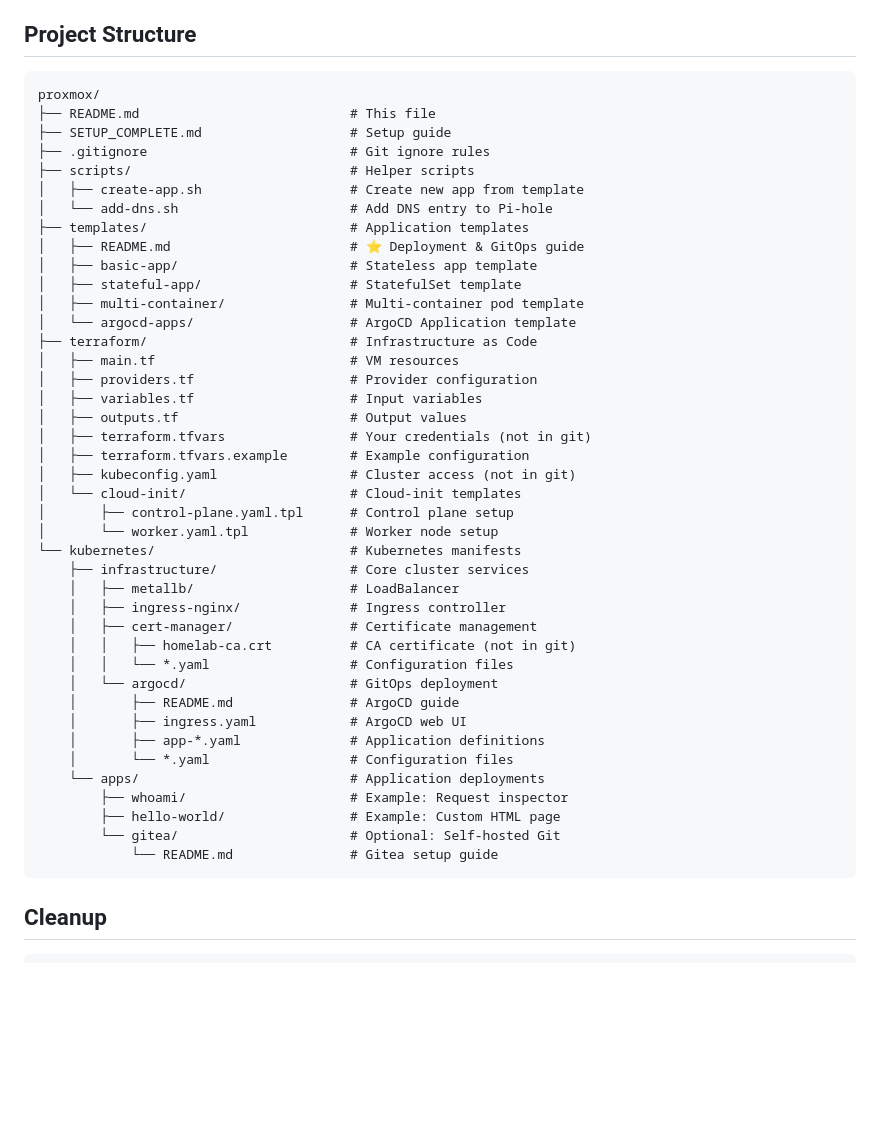
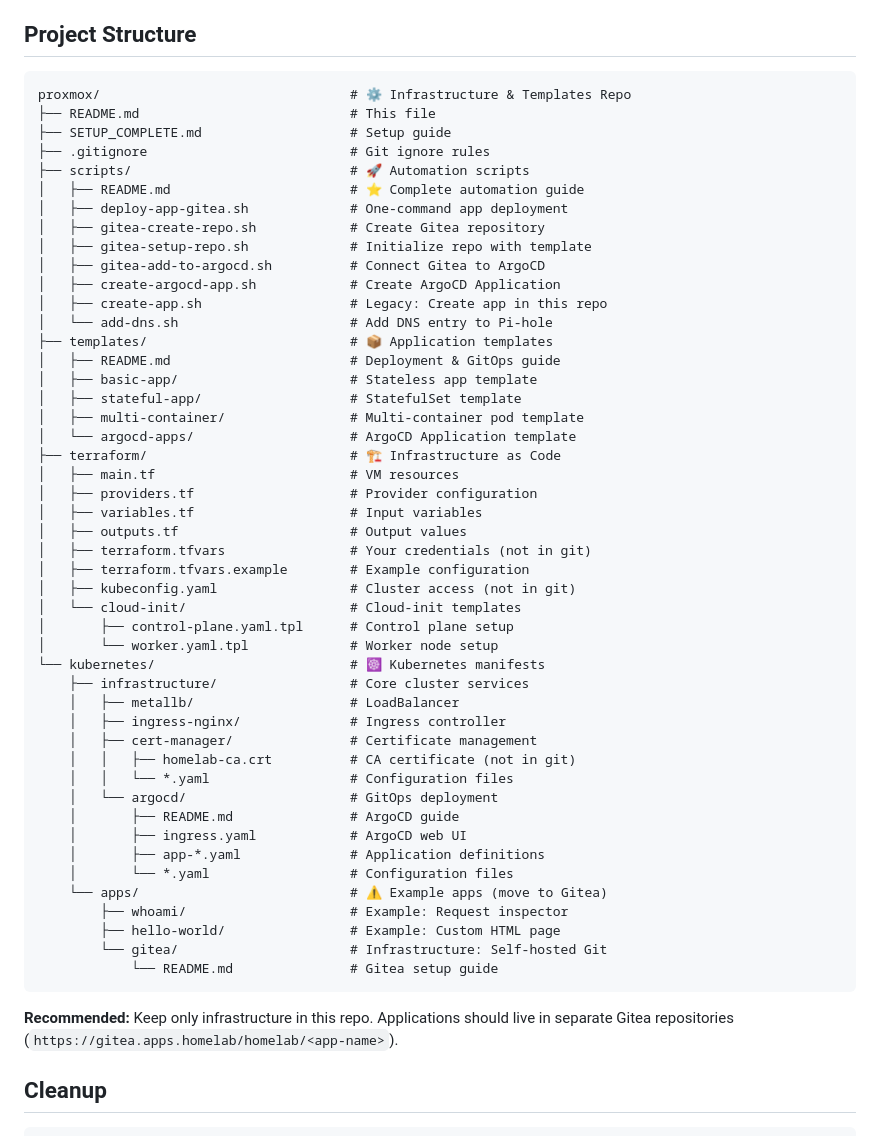
Before and after one commit to mzakany23/proxmox-k8s, a Markdown page: README.md, the part around one of its changes. GitHub-like rendering; blank space fills up the shorter version.

````diff
--- a/README.md
+++ b/README.md
@@ -195,20 +207,26 @@ Test it: `https://whoami.apps.homelab` (after configuring Pi-hole DNS)
 ## Project Structure
 
 ```
-proxmox/
+proxmox/                                # ⚙️ Infrastructure & Templates Repo
 ├── README.md                           # This file
 ├── SETUP_COMPLETE.md                   # Setup guide
 ├── .gitignore                          # Git ignore rules
-├── scripts/                            # Helper scripts
-│   ├── create-app.sh                   # Create new app from template
+├── scripts/                            # 🚀 Automation scripts
+│   ├── README.md                       # ⭐ Complete automation guide
+│   ├── deploy-app-gitea.sh             # One-command app deployment
+│   ├── gitea-create-repo.sh            # Create Gitea repository
+│   ├── gitea-setup-repo.sh             # Initialize repo with template
+│   ├── gitea-add-to-argocd.sh          # Connect Gitea to ArgoCD
+│   ├── create-argocd-app.sh            # Create ArgoCD Application
+│   ├── create-app.sh                   # Legacy: Create app in this repo
 │   └── add-dns.sh                      # Add DNS entry to Pi-hole
-├── templates/                          # Application templates
-│   ├── README.md                       # ⭐ Deployment & GitOps guide
+├── templates/                          # 📦 Application templates
+│   ├── README.md                       # Deployment & GitOps guide
 │   ├── basic-app/                      # Stateless app template
 │   ├── stateful-app/                   # StatefulSet template
 │   ├── multi-container/                # Multi-container pod template
 │   └── argocd-apps/                    # ArgoCD Application template
-├── terraform/                          # Infrastructure as Code
+├── terraform/                          # 🏗️ Infrastructure as Code
 │   ├── main.tf                         # VM resources
 │   ├── providers.tf                    # Provider configuration
 │   ├── variables.tf                    # Input variables
@@ -219,7 +237,7 @@ proxmox/
 │   └── cloud-init/                     # Cloud-init templates
 │       ├── control-plane.yaml.tpl      # Control plane setup
 │       └── worker.yaml.tpl             # Worker node setup
-└── kubernetes/                         # Kubernetes manifests
+└── kubernetes/                         # ☸️ Kubernetes manifests
     ├── infrastructure/                 # Core cluster services
     │   ├── metallb/                    # LoadBalancer
     │   ├── ingress-nginx/              # Ingress controller
@@ -231,12 +249,14 @@ proxmox/
     │       ├── ingress.yaml            # ArgoCD web UI
     │       ├── app-*.yaml              # Application definitions
     │       └── *.yaml                  # Configuration files
-    └── apps/                           # Application deployments
+    └── apps/                           # ⚠️ Example apps (move to Gitea)
         ├── whoami/                     # Example: Request inspector
         ├── hello-world/                # Example: Custom HTML page
-        └── gitea/                      # Optional: Self-hosted Git
+        └── gitea/                      # Infrastructure: Self-hosted Git
             └── README.md               # Gitea setup guide
 ```
+
+**Recommended:** Keep only infrastructure in this repo. Applications should live in separate Gitea repositories (`https://gitea.apps.homelab/homelab/<app-name>`).
 
 ## Cleanup
 
````
Also changed, not shown: other parts of README.md (+50 -19 lines).
